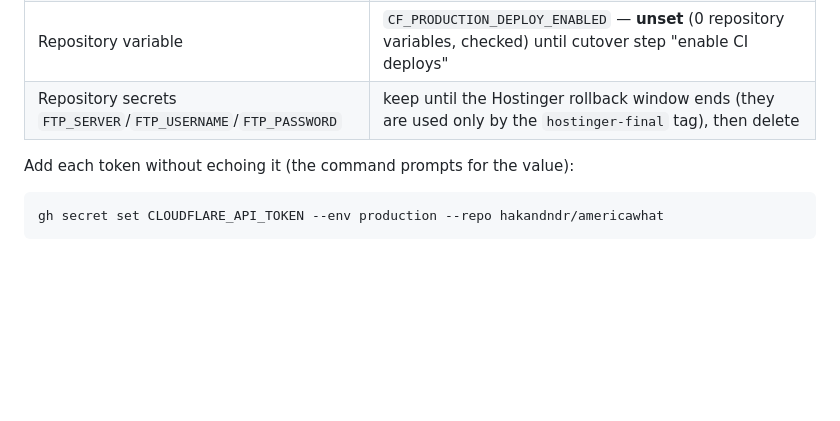
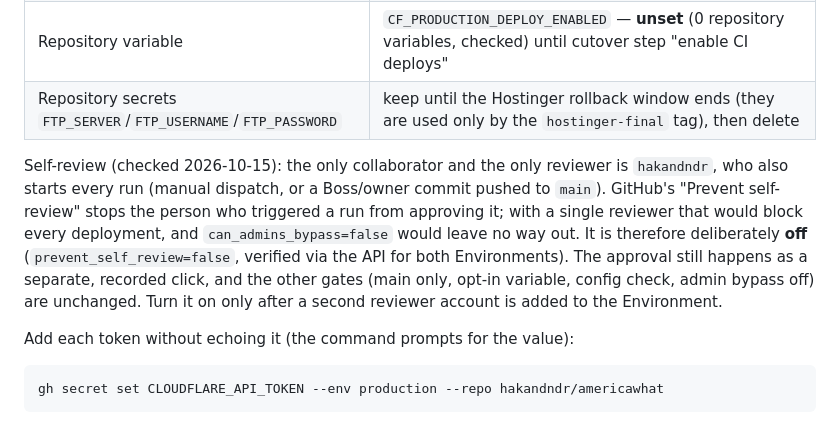
Before and after one commit to hakandndr/americawhat, a Markdown page: docs/DEPLOYMENT.md, the part around the change. Rendered like a GitHub page; blank space fills up the shorter version.

Commit message:
Explain why self-review prevention stays off for the single-owner Environments

````diff
--- a/docs/DEPLOYMENT.md
+++ b/docs/DEPLOYMENT.md
@@ -85,6 +85,17 @@ available on the owner's plan. Verified through the GitHub API after creation:
 | Repository variable | `CF_PRODUCTION_DEPLOY_ENABLED` — **unset** (0 repository variables, checked) until cutover step "enable CI deploys" |
 | Repository secrets `FTP_SERVER`/`FTP_USERNAME`/`FTP_PASSWORD` | keep until the Hostinger rollback window ends (they are used only by the `hostinger-final` tag), then delete |
 
+Self-review (checked 2026-10-15): the only collaborator and the only reviewer
+is `hakandndr`, who also starts every run (manual dispatch, or a Boss/owner
+commit pushed to `main`). GitHub's "Prevent self-review" stops the person who
+triggered a run from approving it; with a single reviewer that would block
+every deployment, and `can_admins_bypass=false` would leave no way out. It
+is therefore deliberately **off** (`prevent_self_review=false`, verified via
+the API for both Environments). The approval still happens as a separate,
+recorded click, and the other gates (main only, opt-in variable, config
+check, admin bypass off) are unchanged. Turn it on only after a second
+reviewer account is added to the Environment.
+
 Add each token without echoing it (the command prompts for the value):
 
 ```bash
````
